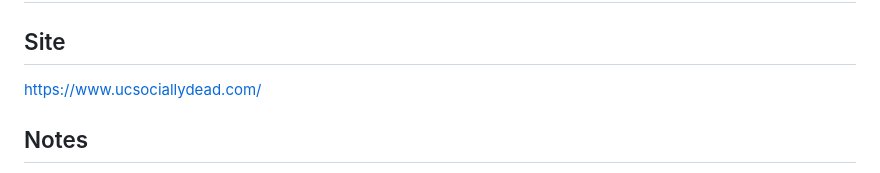
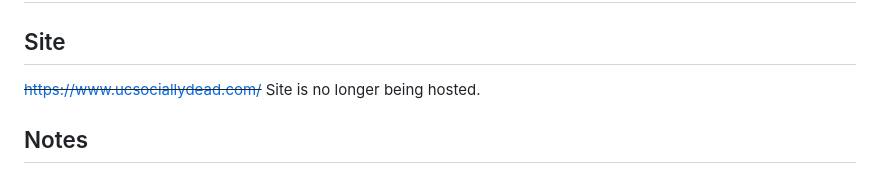
Before and after one commit to Donttestturing/CSE-135-ServerSideDataVizApplication, a Markdown page: README.md, the part around the change. Drawn GitHub-style.

```diff
--- a/README.md
+++ b/README.md
@@ -2,7 +2,7 @@
 
 ## Site
 
-<https://www.ucsociallydead.com/>
+~~<https://www.ucsociallydead.com/>~~ Site is no longer being hosted.
 
 
 ## Notes
```
